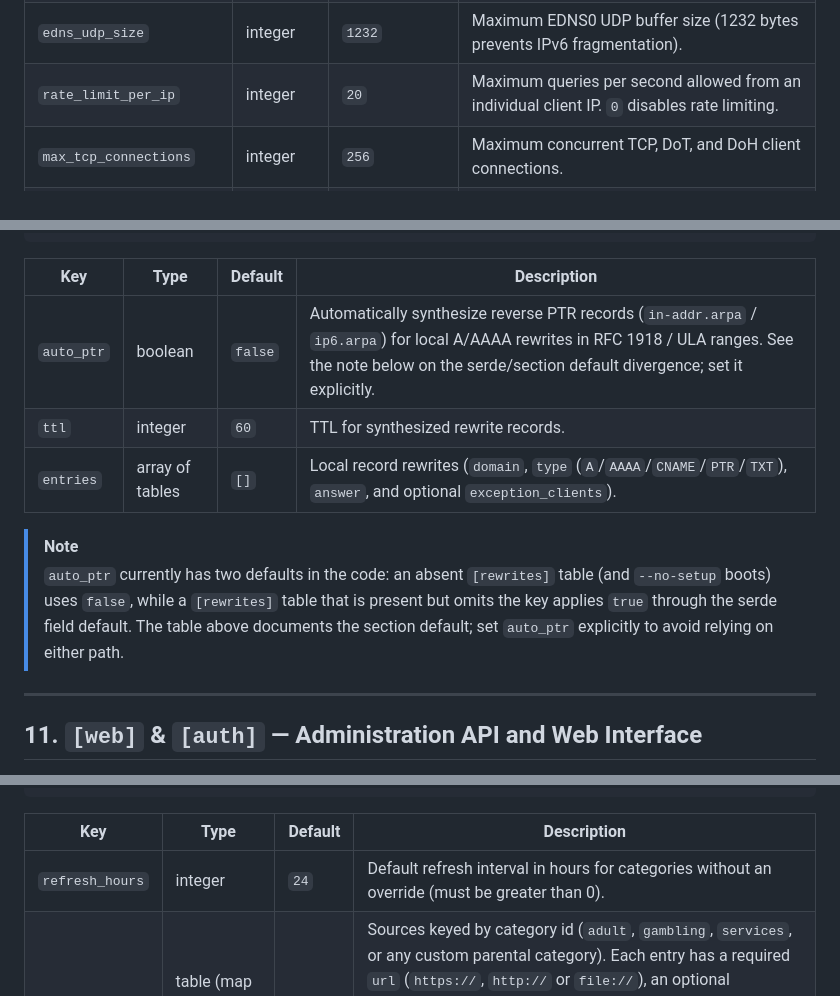
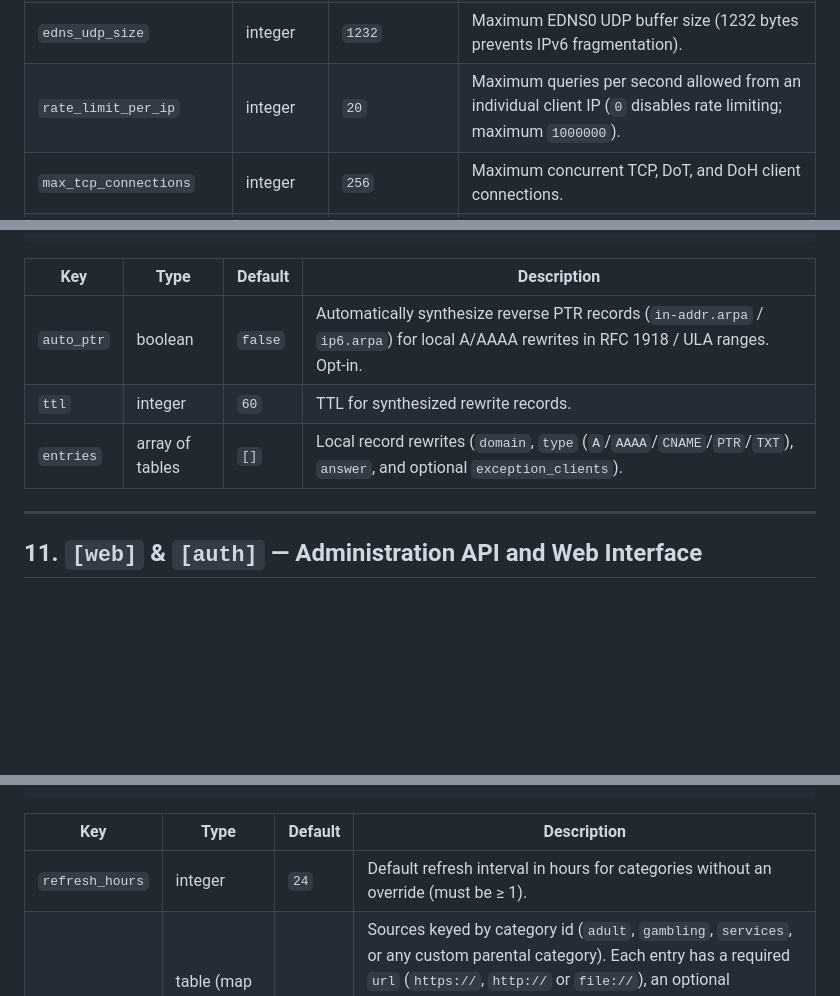
Before and after one commit to kubaeror/sito-dns, a Markdown page: docs/configuration-reference.md, 3 parts joined by grey strips. Drawn GitHub-style; blank space fills up the shorter version.

```diff
--- a/docs/configuration-reference.md
+++ b/docs/configuration-reference.md
@@ -71,7 +71,7 @@ allow_plaintext_doh = false
 | `doh_dedicated_hostname` | string | `""` | When set, DoH/DoH3 requests whose Host/authority does not match are rejected with `421 Misdirected Request`. Empty allows any hostname. |
 | `dot_padding` | boolean | `false` | RFC 7830/8467 padding on DoT responses to mitigate traffic analysis. |
 | `edns_udp_size` | integer | `1232` | Maximum EDNS0 UDP buffer size (1232 bytes prevents IPv6 fragmentation). |
-| `rate_limit_per_ip` | integer | `20` | Maximum queries per second allowed from an individual client IP. `0` disables rate limiting. |
+| `rate_limit_per_ip` | integer | `20` | Maximum queries per second allowed from an individual client IP (`0` disables rate limiting; maximum `1000000`). |
 | `max_tcp_connections` | integer | `256` | Maximum concurrent TCP, DoT, and DoH client connections. |
 | `allow_plaintext_doh` | boolean | `false` | Allow binding the plaintext DoH listener on non-loopback addresses. When `false`, plaintext DoH is restricted to loopback. |
 
@@ -281,16 +282,9 @@ exception_clients = ["admin-laptop"]
 
 | Key | Type | Default | Description |
 |---|---|---|---|
-| `auto_ptr` | boolean | `false` | Automatically synthesize reverse PTR records (`in-addr.arpa` / `ip6.arpa`) for local A/AAAA rewrites in RFC 1918 / ULA ranges. See the note below on the serde/section default divergence; set it explicitly. |
+| `auto_ptr` | boolean | `false` | Automatically synthesize reverse PTR records (`in-addr.arpa` / `ip6.arpa`) for local A/AAAA rewrites in RFC 1918 / ULA ranges. Opt-in. |
 | `ttl` | integer | `60` | TTL for synthesized rewrite records. |
 | `entries` | array of tables | `[]` | Local record rewrites (`domain`, `type` (`A`/`AAAA`/`CNAME`/`PTR`/`TXT`), `answer`, and optional `exception_clients`). |
-
-> [!NOTE]
-> `auto_ptr` currently has two defaults in the code: an absent `[rewrites]`
-> table (and `--no-setup` boots) uses `false`, while a `[rewrites]` table that
-> is present but omits the key applies `true` through the serde field default.
-> The table above documents the section default; set `auto_ptr` explicitly to
-> avoid relying on either path.
 
 ---
 
@@ -424,7 +431,7 @@ url = "https://lists.example.com/services.json"
 
 | Key | Type | Default | Description |
 |---|---|---|---|
-| `refresh_hours` | integer | `24` | Default refresh interval in hours for categories without an override (must be greater than 0). |
+| `refresh_hours` | integer | `24` | Default refresh interval in hours for categories without an override (must be ≥ 1). |
 | `categories` | table (map of category → source) | `{}` | Sources keyed by category id (`adult`, `gambling`, `services`, or any custom parental category). Each entry has a required `url` (`https://`, `http://` or `file://`), an optional `refresh_hours` override and an optional `license` string for operator reference. Refreshed domain lists replace the bundled content of that category; `services` expects service JSON. |
 
 ---
```
Also changed, not shown: other parts of docs/configuration-reference.md (+29 -10 lines), CHANGELOG.md (+45 -0 lines).
